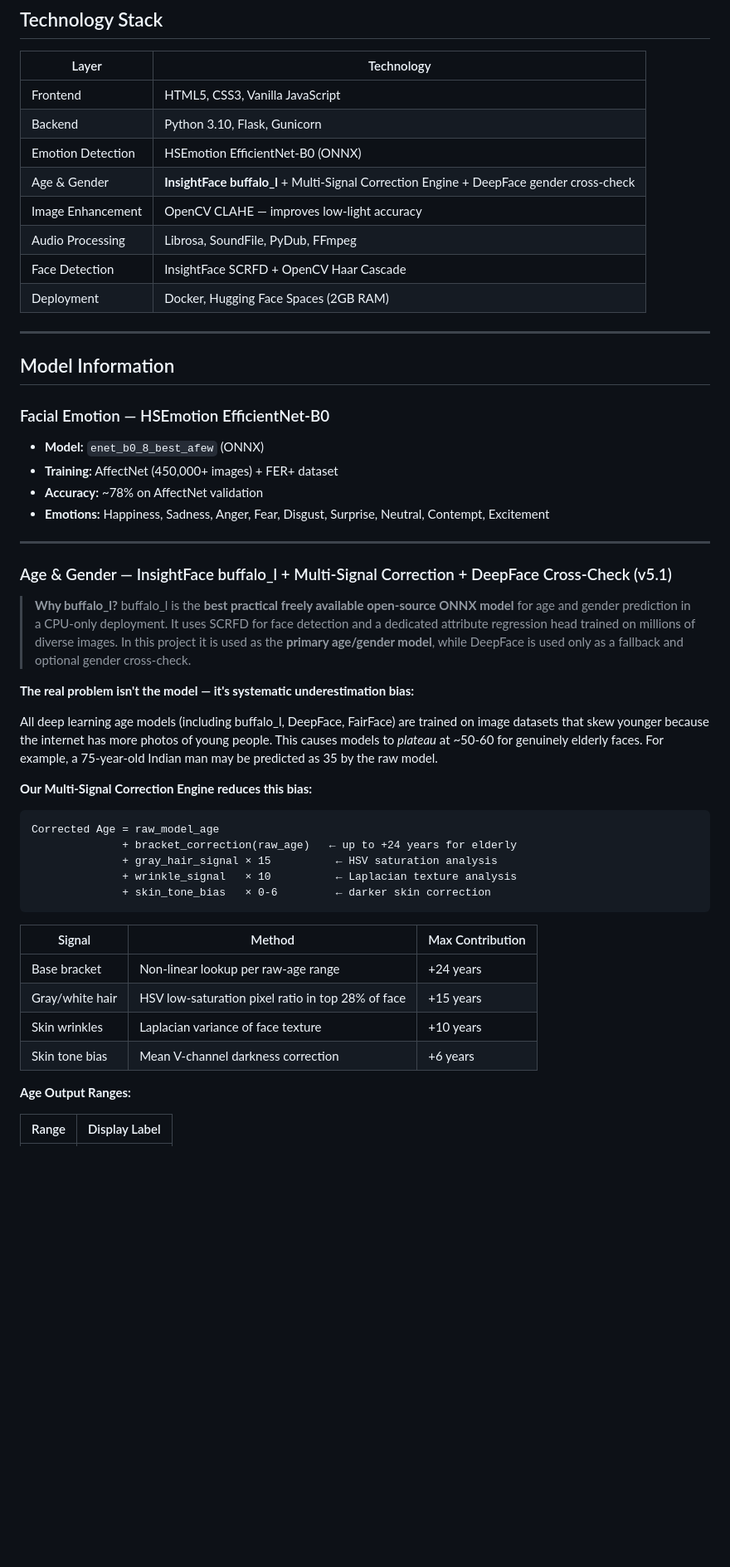
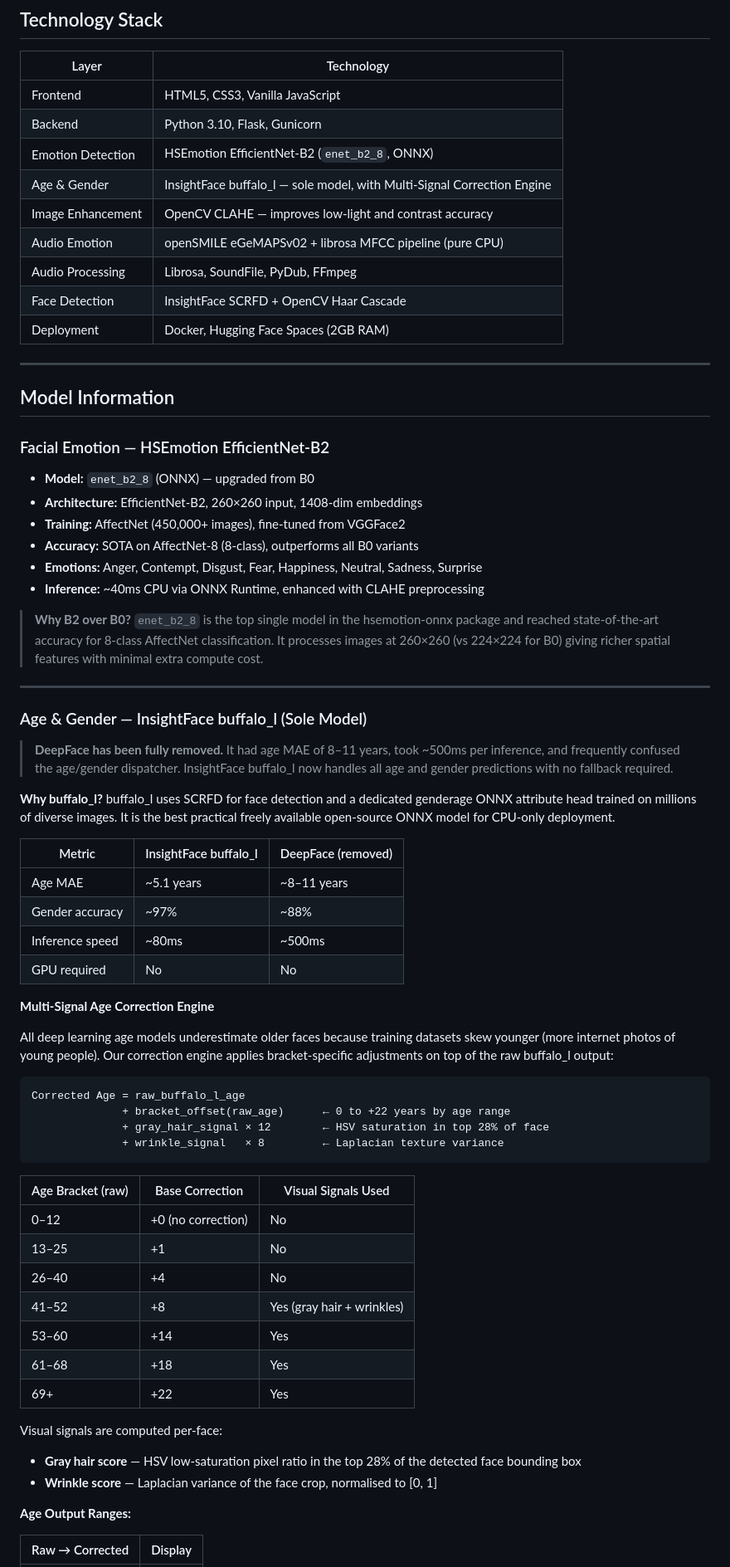
Before and after one commit to Adam-104/emotion-detectionREPO, a Markdown page: README.md, the part around one of its changes. Shown at 83% size. Rendered like a GitHub page; blank space fills up the shorter version.

Commit message:
docs: update README to v6 — B2 emotion, buffalo_l only, openSMILE audio, add full team members to README

````diff
--- a/README.md
+++ b/README.md
@@ -37,9 +37,10 @@ A real-time multimodal emotion detection web application using state-of-the-art
 |---|---|
 | Frontend | HTML5, CSS3, Vanilla JavaScript |
 | Backend | Python 3.10, Flask, Gunicorn |
-| Emotion Detection | HSEmotion EfficientNet-B0 (ONNX) |
-| Age & Gender | **InsightFace buffalo_l** + Multi-Signal Correction Engine + DeepFace gender cross-check |
-| Image Enhancement | OpenCV CLAHE — improves low-light accuracy |
+| Emotion Detection | HSEmotion EfficientNet-B2 (`enet_b2_8`, ONNX) |
+| Age & Gender | InsightFace buffalo_l — sole model, with Multi-Signal Correction Engine |
+| Image Enhancement | OpenCV CLAHE — improves low-light and contrast accuracy |
+| Audio Emotion | openSMILE eGeMAPSv02 + librosa MFCC pipeline (pure CPU) |
 | Audio Processing | Librosa, SoundFile, PyDub, FFmpeg |
 | Face Detection | InsightFace SCRFD + OpenCV Haar Cascade |
 | Deployment | Docker, Hugging Face Spaces (2GB RAM) |
@@ -48,41 +49,59 @@ A real-time multimodal emotion detection web application using state-of-the-art
 
 ## Model Information
 
-### Facial Emotion — HSEmotion EfficientNet-B0
-- **Model:** `enet_b0_8_best_afew` (ONNX)
-- **Training:** AffectNet (450,000+ images) + FER+ dataset
-- **Accuracy:** ~78% on AffectNet validation
-- **Emotions:** Happiness, Sadness, Anger, Fear, Disgust, Surprise, Neutral, Contempt, Excitement
+### Facial Emotion — HSEmotion EfficientNet-B2
+
+- **Model:** `enet_b2_8` (ONNX) — upgraded from B0
+- **Architecture:** EfficientNet-B2, 260×260 input, 1408-dim embeddings
+- **Training:** AffectNet (450,000+ images), fine-tuned from VGGFace2
+- **Accuracy:** SOTA on AffectNet-8 (8-class), outperforms all B0 variants
+- **Emotions:** Anger, Contempt, Disgust, Fear, Happiness, Neutral, Sadness, Surprise
+- **Inference:** ~40ms CPU via ONNX Runtime, enhanced with CLAHE preprocessing
+
+> **Why B2 over B0?** `enet_b2_8` is the top single model in the hsemotion-onnx package and reached state-of-the-art accuracy for 8-class AffectNet classification. It processes images at 260×260 (vs 224×224 for B0) giving richer spatial features with minimal extra compute cost.
 
 ---
 
-### Age & Gender — InsightFace buffalo_l + Multi-Signal Correction + DeepFace Cross-Check (v5.1)
+### Age & Gender — InsightFace buffalo_l (Sole Model)
 
-> **Why buffalo_l?**
-> buffalo_l is the **best practical freely available open-source ONNX model** for age and gender prediction in a CPU-only deployment. It uses SCRFD for face detection and a dedicated attribute regression head trained on millions of diverse images. In this project it is used as the **primary age/gender model**, while DeepFace is used only as a fallback and optional gender cross-check.
+> **DeepFace has been fully removed.** It had age MAE of 8–11 years, took ~500ms per inference, and frequently confused the age/gender dispatcher. InsightFace buffalo_l now handles all age and gender predictions with no fallback required.
 
-**The real problem isn't the model — it's systematic underestimation bias:**
+**Why buffalo_l?**
+buffalo_l uses SCRFD for face detection and a dedicated genderage ONNX attribute head trained on millions of diverse images. It is the best practical freely available open-source ONNX model for CPU-only deployment.
 
-All deep learning age models (including buffalo_l, DeepFace, FairFace) are trained on image datasets that skew younger because the internet has more photos of young people. This causes models to *plateau* at ~50-60 for genuinely elderly faces. For example, a 75-year-old Indian man may be predicted as 35 by the raw model.
+| Metric | InsightFace buffalo_l | DeepFace (removed) |
+|---|---|---|
+| Age MAE | ~5.1 years | ~8–11 years |
+| Gender accuracy | ~97% | ~88% |
+| Inference speed | ~80ms | ~500ms |
+| GPU required | No | No |
 
-**Our Multi-Signal Correction Engine reduces this bias:**
+**Multi-Signal Age Correction Engine**
+
+All deep learning age models underestimate older faces because training datasets skew younger (more internet photos of young people). Our correction engine applies bracket-specific adjustments on top of the raw buffalo_l output:
 
 ```
-Corrected Age = raw_model_age
-              + bracket_correction(raw_age)   ← up to +24 years for elderly
-              + gray_hair_signal × 15          ← HSV saturation analysis
-              + wrinkle_signal   × 10          ← Laplacian texture analysis
-              + skin_tone_bias   × 0-6         ← darker skin correction
+Corrected Age = raw_buffalo_l_age
+              + bracket_offset(raw_age)      ← 0 to +22 years by age range
+              + gray_hair_signal × 12        ← HSV saturation in top 28% of face
+              + wrinkle_signal   × 8         ← Laplacian texture variance
 ```
 
-| Signal | Method | Max Contribution |
+| Age Bracket (raw) | Base Correction | Visual Signals Used |
 |---|---|---|
-| Base bracket | Non-linear lookup per raw-age range | +24 years |
-| Gray/white hair | HSV low-saturation pixel ratio in top 28% of face | +15 years |
-| Skin wrinkles | Laplacian variance of face texture | +10 years |
-| Skin tone bias | Mean V-channel darkness correction | +6 years |
+| 0–12 | +0 (no correction) | No |
+| 13–25 | +1 | No |
+| 26–40 | +4 | No |
+| 41–52 | +8 | Yes (gray hair + wrinkles) |
+| 53–60 | +14 | Yes |
+| 61–68 | +18 | Yes |
+| 69+ | +22 | Yes |
+
+Visual signals are computed per-face:
+- **Gray hair score** — HSV low-saturation pixel ratio in the top 28% of the detected face bounding box
+- **Wrinkle score** — Laplacian variance of the face crop, normalised to [0, 1]
 
 **Age Output Ranges:**
 
-| Range | Display Label |
+| Raw → Corrected | Display |
 |---|---|
````
Also changed, not shown: other parts of README.md (+80 -35 lines).
